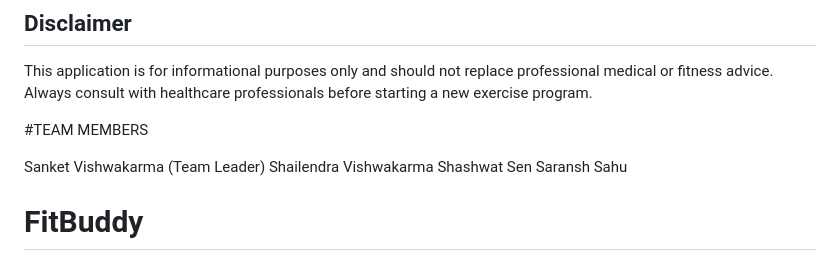
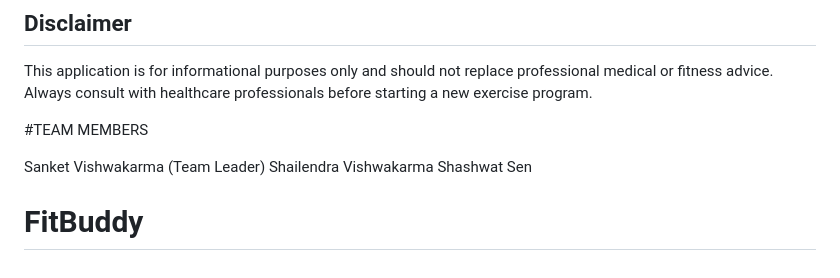
Before and after one commit to rishabh4uhh/FitBuddy, a Markdown page: README.md, the part around the change. GitHub-like rendering.

```diff
--- a/README.md
+++ b/README.md
@@ -135,5 +135,5 @@ This application is for informational purposes only and should not replace profe
  Sanket Vishwakarma (Team Leader)
  Shailendra Vishwakarma
  Shashwat Sen
- Saransh Sahu
+
  # FitBuddy
```
